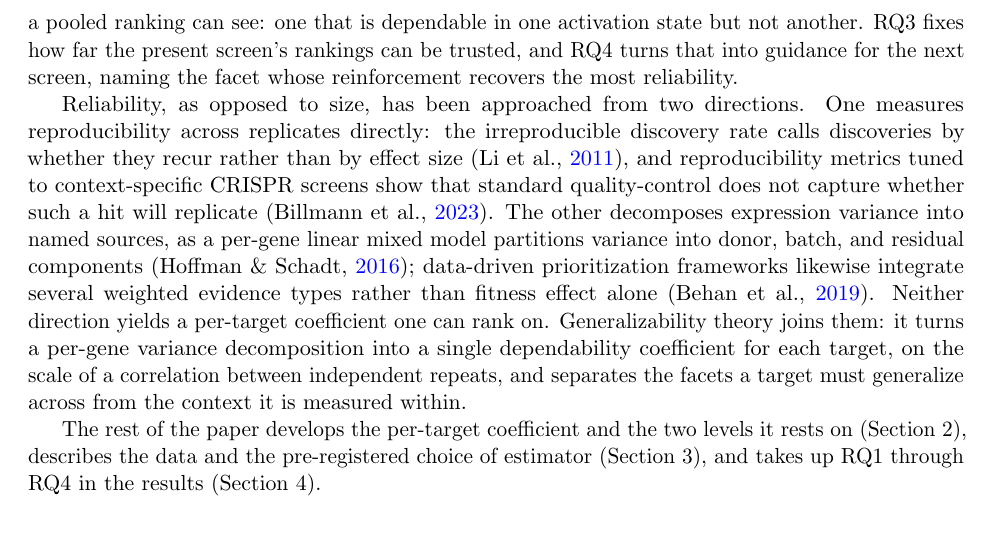
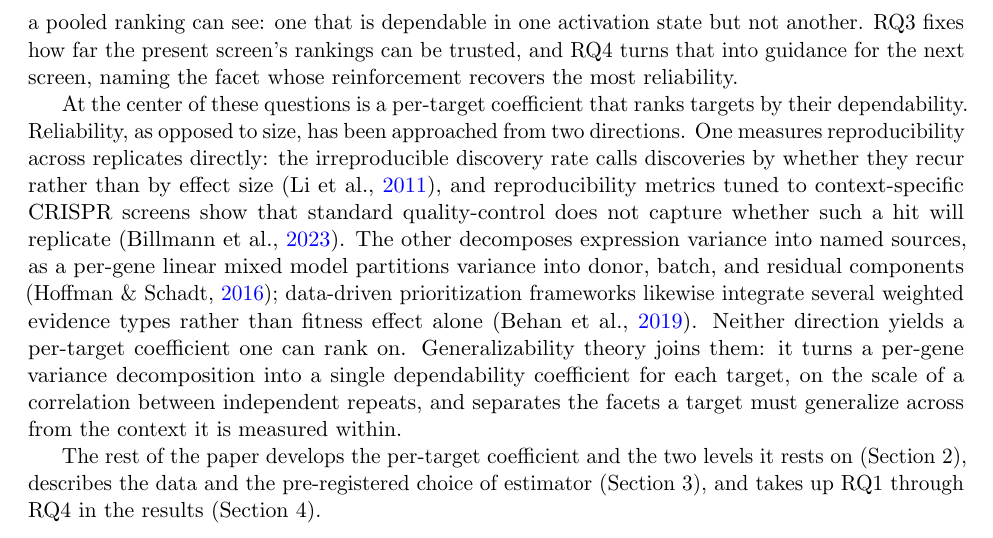
Before and after one commit to kiki830621/G-perturb, a LaTeX paper (manuscript/main.tex): part of page 3 of 14, cut so that both start at the same text. Compiled offline with pdfLaTeX.

Commit message:
docs(manuscript): bridge the RQs into the related-work paragraph (#15)
Per review the related-work paragraph opened cold. Added a bridge tying it back to
the argument: 'At the center of these questions is a per-target coefficient that ranks
targets by their dependability' — so the two prior directions and the 'neither yields
such a coefficient / generalizability theory does' verdict now follow from what the
RQs asked for. Recompiles clean.

```diff
--- a/manuscript/main.tex
+++ b/manuscript/main.tex
@@ -132,8 +132,9 @@ activation state but not another. RQ3 fixes how far the present screen's ranking
 can be trusted, and RQ4 turns that into guidance for the next screen, naming the
 facet whose reinforcement recovers the most reliability.
 
-Reliability, as opposed to size, has been approached from two directions. One
-measures reproducibility across replicates directly: the irreproducible discovery
+At the center of these questions is a per-target coefficient that ranks targets by
+their dependability. Reliability, as opposed to size, has been approached from two
+directions. One measures reproducibility across replicates directly: the irreproducible discovery
 rate calls discoveries by whether they recur rather than by effect size
 \parencite{li2011idr}, and reproducibility metrics tuned to context-specific
 CRISPR screens show that standard quality-control does not capture whether such a
```
Also changed, not shown: manuscript/main.pdf.
